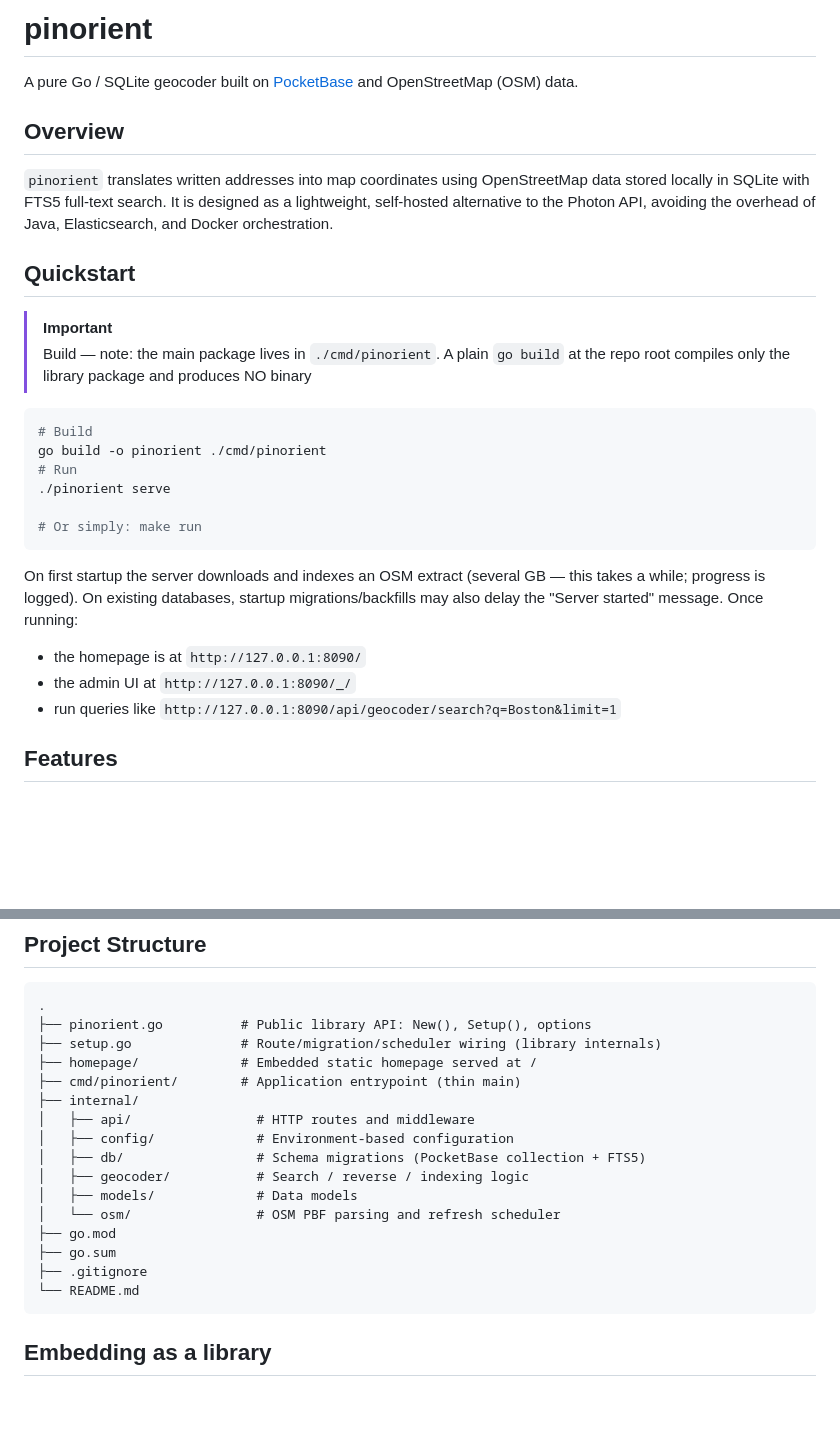
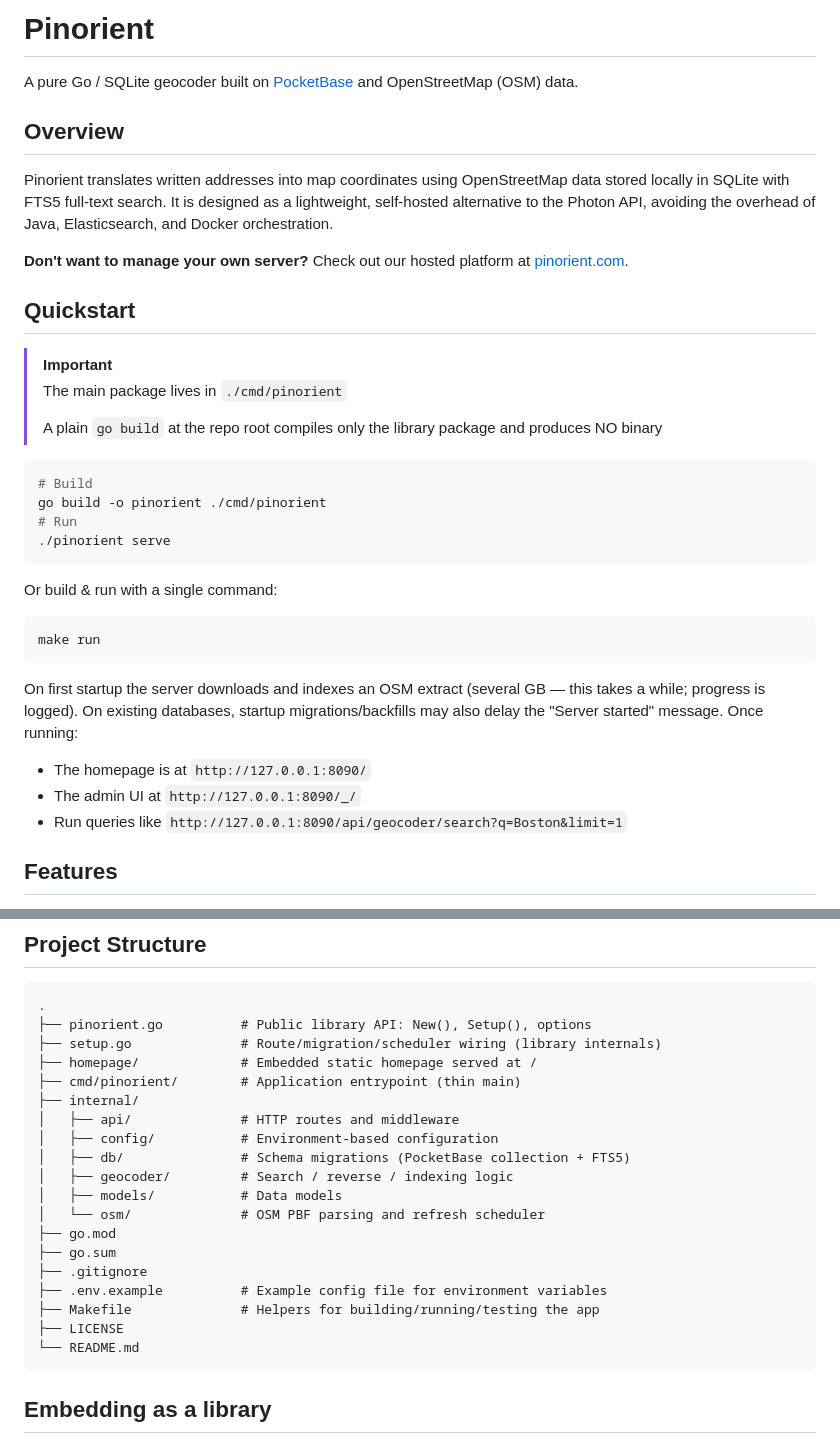
Before and after one commit to pinorient/pinorient, a Markdown page: README.md, 2 parts joined by grey strips. Rendered like a GitHub page; blank space fills up the shorter version.

````diff
--- a/README.md
+++ b/README.md
@@ -1,32 +1,40 @@
-# pinorient
+# Pinorient
 
 A pure Go / SQLite geocoder built on [PocketBase](https://pocketbase.io/) and OpenStreetMap (OSM) data.
 
 ## Overview
 
-`pinorient` translates written addresses into map coordinates using OpenStreetMap data stored locally in SQLite with FTS5 full-text search. It is designed as a lightweight, self-hosted alternative to the Photon API, avoiding the overhead of Java, Elasticsearch, and Docker orchestration.
+Pinorient translates written addresses into map coordinates using OpenStreetMap data stored locally in SQLite with FTS5 full-text search. It is designed as a lightweight, self-hosted alternative to the Photon API, avoiding the overhead of Java, Elasticsearch, and Docker orchestration.
+
+**Don't want to manage your own server?** Check out our hosted platform at [pinorient.com](https://pinorient.com).
 
 ## Quickstart
 
 > [!IMPORTANT]
-> Build — note: the main package lives in `./cmd/pinorient`. A plain `go build` at the repo root compiles only the library package and produces NO binary
+> The main package lives in `./cmd/pinorient`
+>
+> A plain `go build` at the repo root compiles only the library package and produces NO binary
 
 ```bash
 # Build
 go build -o pinorient ./cmd/pinorient
 # Run
 ./pinorient serve
+```
 
-# Or simply: make run
+Or build & run with a single command:
+
+```bash
+make run
 ```
 
 On first startup the server downloads and indexes an OSM extract (several GB —
 this takes a while; progress is logged). On existing databases, startup
 migrations/backfills may also delay the "Server started" message. Once
 running:
-- the homepage is at `http://127.0.0.1:8090/`
-- the admin UI at `http://127.0.0.1:8090/_/`
-- run queries like `http://127.0.0.1:8090/api/geocoder/search?q=Boston&limit=1`
+- The homepage is at `http://127.0.0.1:8090/`
+- The admin UI at `http://127.0.0.1:8090/_/`
+- Run queries like `http://127.0.0.1:8090/api/geocoder/search?q=Boston&limit=1`
 
 ## Features
 
@@ -54,15 +62,18 @@ running:
 ├── homepage/             # Embedded static homepage served at /
 ├── cmd/pinorient/        # Application entrypoint (thin main)
 ├── internal/
-│   ├── api/                # HTTP routes and middleware
-│   ├── config/             # Environment-based configuration
-│   ├── db/                 # Schema migrations (PocketBase collection + FTS5)
-│   ├── geocoder/           # Search / reverse / indexing logic
-│   ├── models/             # Data models
-│   └── osm/                # OSM PBF parsing and refresh scheduler
+│   ├── api/              # HTTP routes and middleware
+│   ├── config/           # Environment-based configuration
+│   ├── db/               # Schema migrations (PocketBase collection + FTS5)
+│   ├── geocoder/         # Search / reverse / indexing logic
+│   ├── models/           # Data models
+│   └── osm/              # OSM PBF parsing and refresh scheduler
 ├── go.mod
 ├── go.sum
 ├── .gitignore
+├── .env.example          # Example config file for environment variables
+├── Makefile              # Helpers for building/running/testing the app
+├── LICENSE
 └── README.md
 ```
 
````
